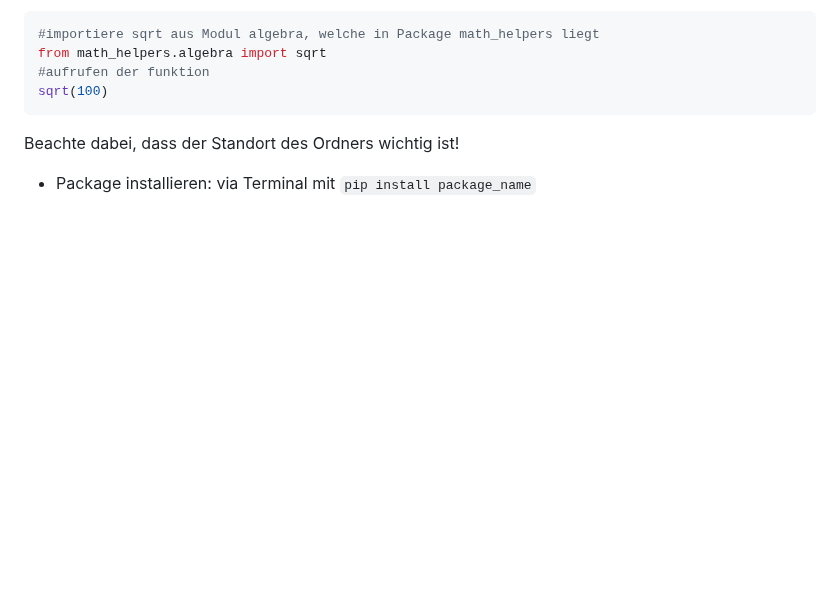
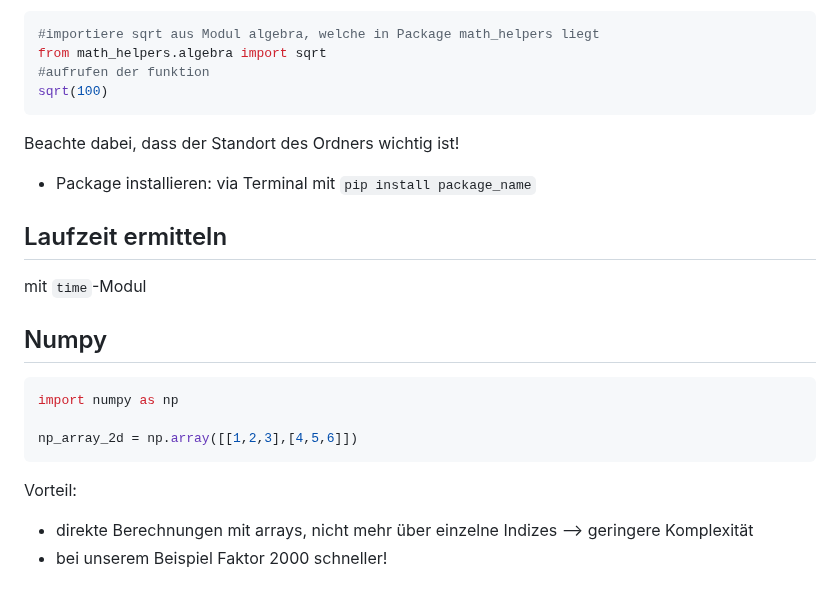
Before and after one commit to ssr-2024/programming_basics, a Markdown page: notizen/Python Notizen.md, the part around the change. Rendered like a GitHub page; blank space fills up the shorter version.

Commit message:
notes of lecture added

````diff
--- a/notizen/Python Notizen.md
+++ b/notizen/Python Notizen.md
@@ -631,3 +631,18 @@ sqrt(100)
 Beachte dabei, dass der Standort des Ordners wichtig ist!
 
 - Package installieren: via Terminal mit `pip install package_name`
+
+## Laufzeit ermitteln
+
+mit `time`-Modul
+
+## Numpy
+
+```py
+import numpy as np
+
+np_array_2d = np.array([[1,2,3],[4,5,6]])
+```
+Vorteil:
+- direkte Berechnungen mit arrays, nicht mehr über einzelne Indizes --> geringere Komplexität
+- bei unserem Beispiel Faktor 2000 schneller!
````
